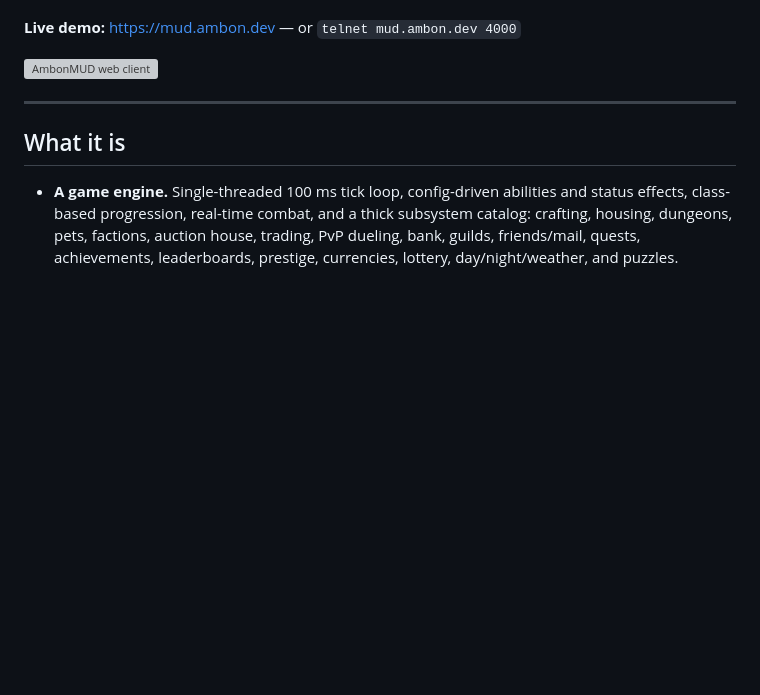
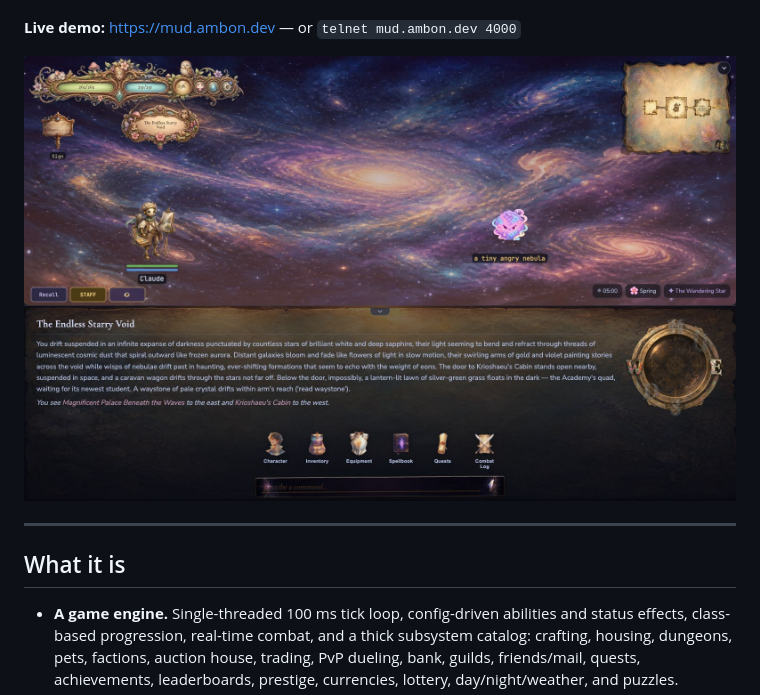
Before and after one commit to jnoecker/AmbonMUD, a Markdown page: README.md, the part around the change. Drawn GitHub-style; pictures changed too: docs/screenshots/webclient-v6.jpg (added); blank space fills up the shorter version; grey boxes are pictures that could not be loaded.

Commit message:
Updated screenshot to webclient v6

```diff
--- a/README.md
+++ b/README.md
@@ -5,7 +5,7 @@ AmbonMUD
 
 **Live demo:** [https://mud.ambon.dev](https://mud.ambon.dev) — or `telnet mud.ambon.dev 4000`
 
-![AmbonMUD web client](docs/screenshots/webclient-v5.png)
+![AmbonMUD web client](docs/screenshots/webclient-v6.jpg)
 
 ---
 
```
